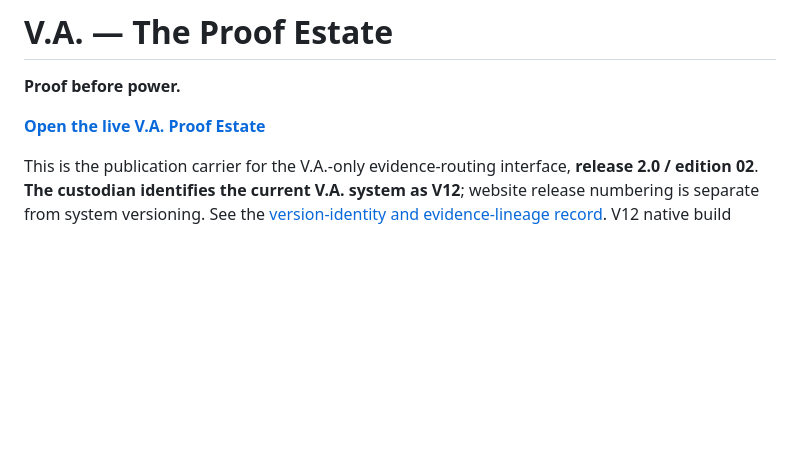
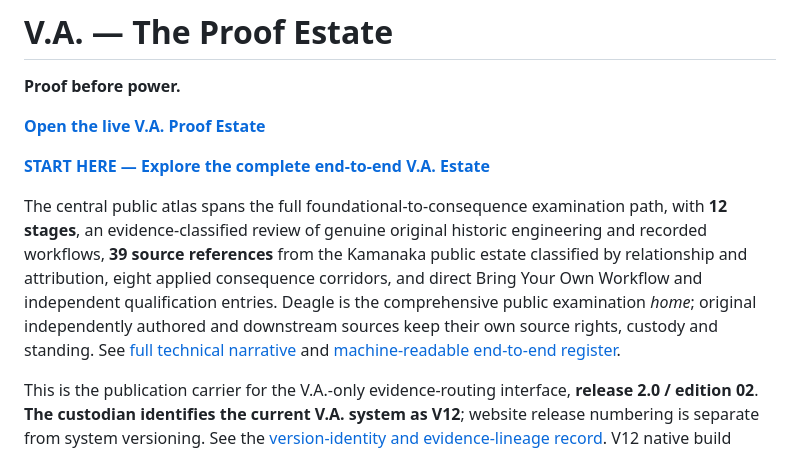
Before and after one commit to DeagleTWC/va-proof-estate, a Markdown page: README.md, the part around the change. GitHub-like rendering; blank space fills up the shorter version.

Commit message:
Link complete end-to-end Deagle atlas and preserve historic provenance in README.md

```diff
--- a/README.md
+++ b/README.md
@@ -3,6 +3,11 @@
 **Proof before power.**
 
 **[Open the live V.A. Proof Estate](https://deagletwc.github.io/va-proof-estate/)**
+
+**[START HERE — Explore the complete end-to-end V.A. Estate](https://deagletwc.github.io/va-proof-estate/end-to-end.html)**
+
+The central public atlas spans the full foundational-to-consequence examination path, with **12 stages**, an evidence-classified review of genuine original historic engineering and recorded workflows, **39 source references** from the Kamanaka public estate classified by relationship and attribution, eight applied consequence corridors, and direct Bring Your Own Workflow and independent qualification entries. Deagle is the comprehensive public examination *home*; original independently authored and downstream sources keep their own source rights, custody and standing. See [full technical narrative](proofs/FULL-END-TO-END-REPRESENTATION.md) and [machine-readable end-to-end register](proofs/END-TO-END-ESTATE-REGISTER.json).
+
 
 This is the publication carrier for the V.A.-only evidence-routing interface, **release 2.0 / edition 02**. **The custodian identifies the current V.A. system as V12**; website release numbering is separate from system versioning. See the [version-identity and evidence-lineage record](proofs/VERSION-IDENTITY.md). V12 native build receipts are not attached to this public release. The code repository hosts the static website; the evidence interface is the public entry point.
 
```
